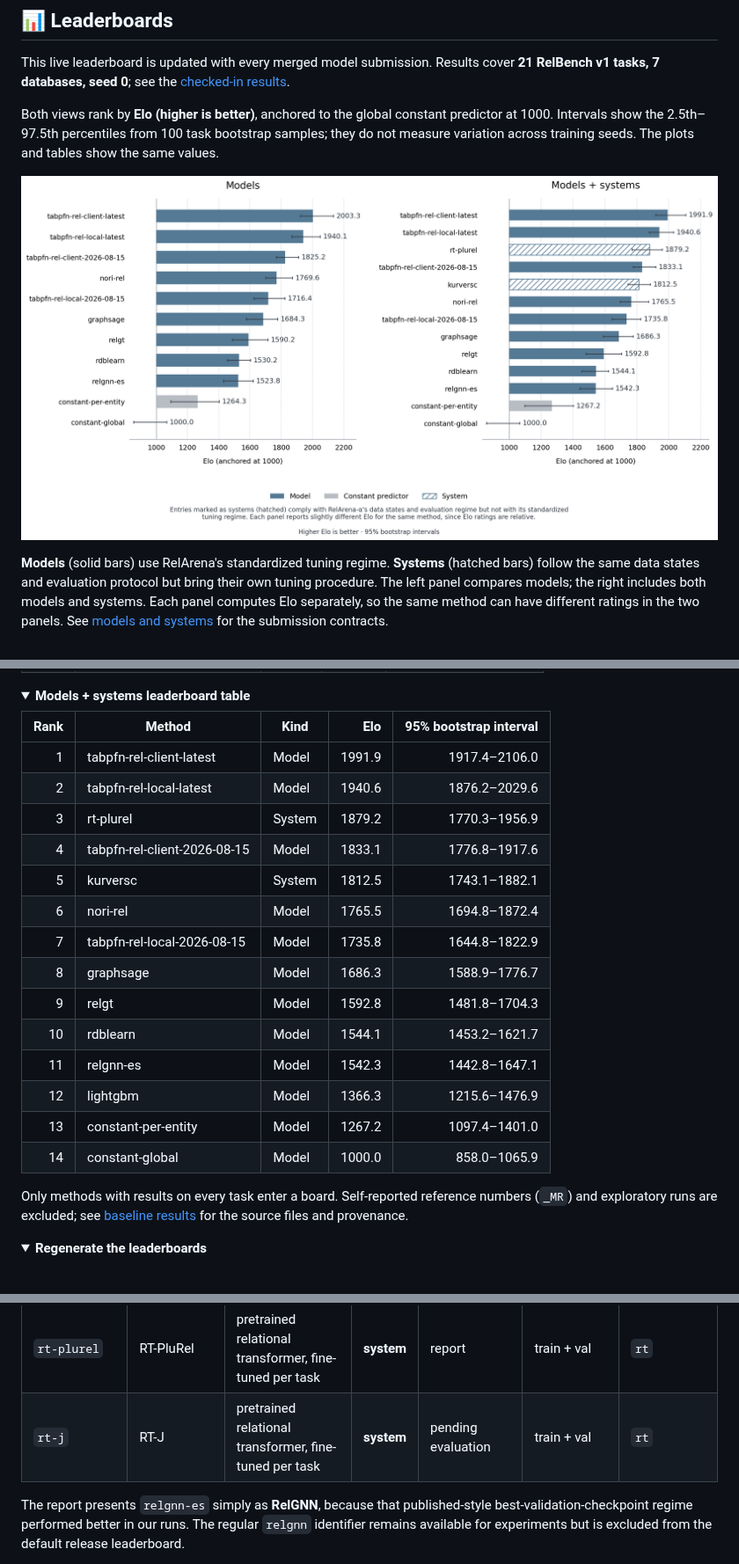
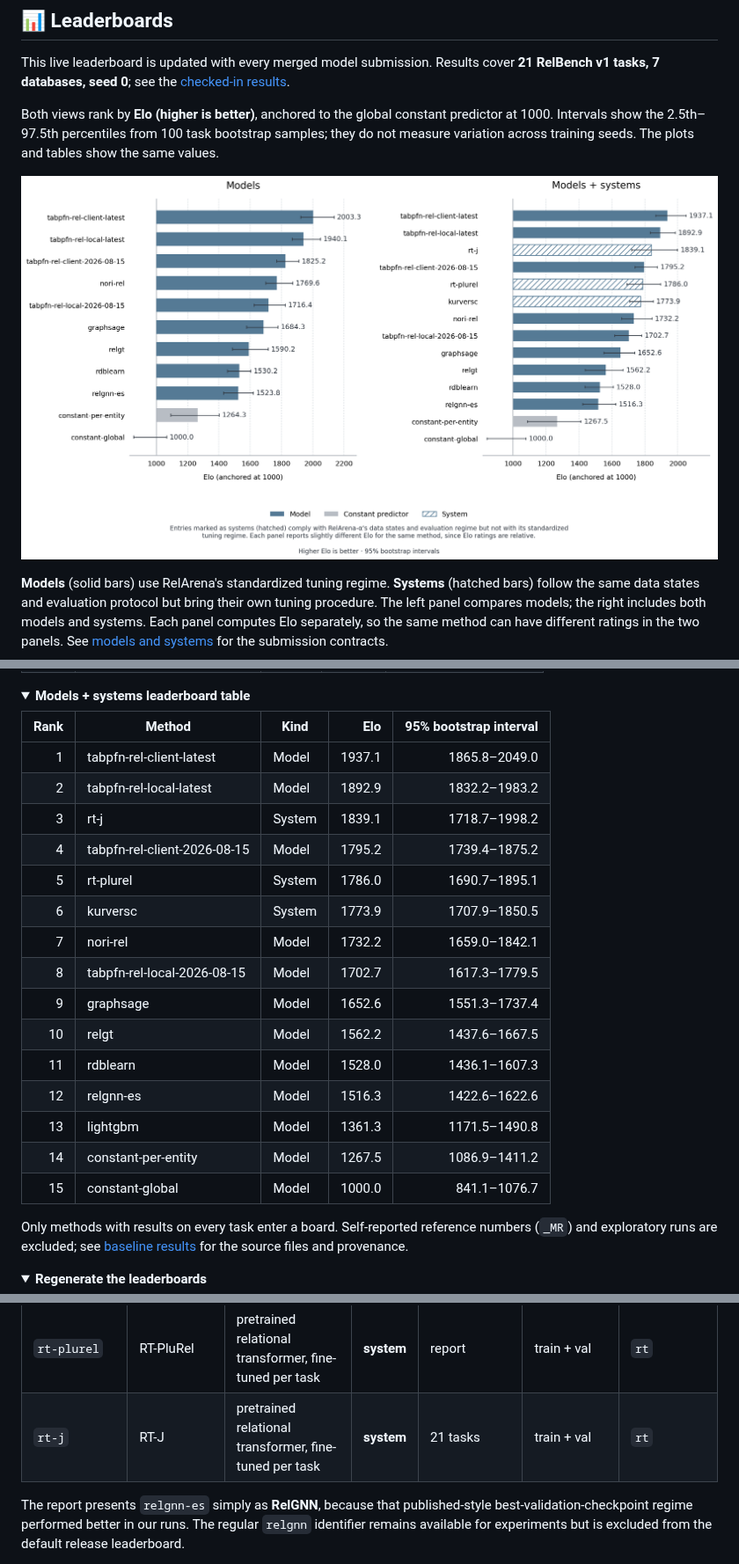
Before and after one commit to PriorLabs/relarena, a Markdown page: README.md, 3 parts joined by grey strips. Shown at 88% size. Rendered like a GitHub page; pictures changed too: docs/leaderboards.png; folded sections open.

```diff
--- a/README.md
+++ b/README.md
@@ -89,20 +89,21 @@ they do not measure variation across training seeds. The plots and tables show t
 
 | Rank | Method | Kind | Elo | 95% bootstrap interval |
 |---:|---|---|---:|---:|
-| 1 | tabpfn-rel-client-latest | Model | 1991.9 | 1917.4–2106.0 |
-| 2 | tabpfn-rel-local-latest | Model | 1940.6 | 1876.2–2029.6 |
-| 3 | rt-plurel | System | 1879.2 | 1770.3–1956.9 |
-| 4 | tabpfn-rel-client-2026-08-15 | Model | 1833.1 | 1776.8–1917.6 |
-| 5 | kurversc | System | 1812.5 | 1743.1–1882.1 |
-| 6 | nori-rel | Model | 1765.5 | 1694.8–1872.4 |
-| 7 | tabpfn-rel-local-2026-08-15 | Model | 1735.8 | 1644.8–1822.9 |
-| 8 | graphsage | Model | 1686.3 | 1588.9–1776.7 |
-| 9 | relgt | Model | 1592.8 | 1481.8–1704.3 |
-| 10 | rdblearn | Model | 1544.1 | 1453.2–1621.7 |
-| 11 | relgnn-es | Model | 1542.3 | 1442.8–1647.1 |
-| 12 | lightgbm | Model | 1366.3 | 1215.6–1476.9 |
-| 13 | constant-per-entity | Model | 1267.2 | 1097.4–1401.0 |
-| 14 | constant-global | Model | 1000.0 | 858.0–1065.9 |
+| 1 | tabpfn-rel-client-latest | Model | 1937.1 | 1865.8–2049.0 |
+| 2 | tabpfn-rel-local-latest | Model | 1892.9 | 1832.2–1983.2 |
+| 3 | rt-j | System | 1839.1 | 1718.7–1998.2 |
+| 4 | tabpfn-rel-client-2026-08-15 | Model | 1795.2 | 1739.4–1875.2 |
+| 5 | rt-plurel | System | 1786.0 | 1690.7–1895.1 |
+| 6 | kurversc | System | 1773.9 | 1707.9–1850.5 |
+| 7 | nori-rel | Model | 1732.2 | 1659.0–1842.1 |
+| 8 | tabpfn-rel-local-2026-08-15 | Model | 1702.7 | 1617.3–1779.5 |
+| 9 | graphsage | Model | 1652.6 | 1551.3–1737.4 |
+| 10 | relgt | Model | 1562.2 | 1437.6–1667.5 |
+| 11 | rdblearn | Model | 1528.0 | 1436.1–1607.3 |
+| 12 | relgnn-es | Model | 1516.3 | 1422.6–1622.6 |
+| 13 | lightgbm | Model | 1361.3 | 1171.5–1490.8 |
+| 14 | constant-per-entity | Model | 1267.5 | 1086.9–1411.2 |
+| 15 | constant-global | Model | 1000.0 | 841.1–1076.7 |
 
 </details>
 
@@ -633,7 +634,7 @@ as an experimental final-fit variant.
 | `relgnn` | RelGNN full-data refit | relational GNN | model | experimental variant | train + val | `relgnn` |
 | `relgt` | RelGT | relational transformer | model | report | best-validation checkpoint | `relgt` |
 | `rt-plurel` | RT-PluRel | pretrained relational transformer, fine-tuned per task | **system** | report | train + val | `rt` |
-| `rt-j` | RT-J | pretrained relational transformer, fine-tuned per task | **system** | pending evaluation | train + val | `rt` |
+| `rt-j` | RT-J | pretrained relational transformer, fine-tuned per task | **system** | 21 tasks | train + val | `rt` |
 
 The report presents `relgnn-es` simply as **RelGNN**, because that published-style
 best-validation-checkpoint regime performed better in our runs. The regular `relgnn` identifier
```
Also changed, not shown: baseline_results/README.md (+8 -6 lines), docs/tuning-regime.md (+9 -8 lines), 2 other files.
